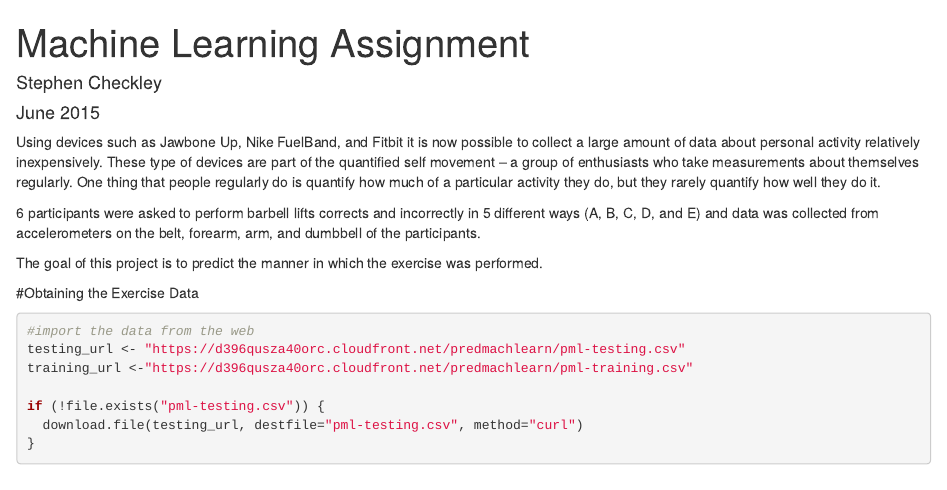
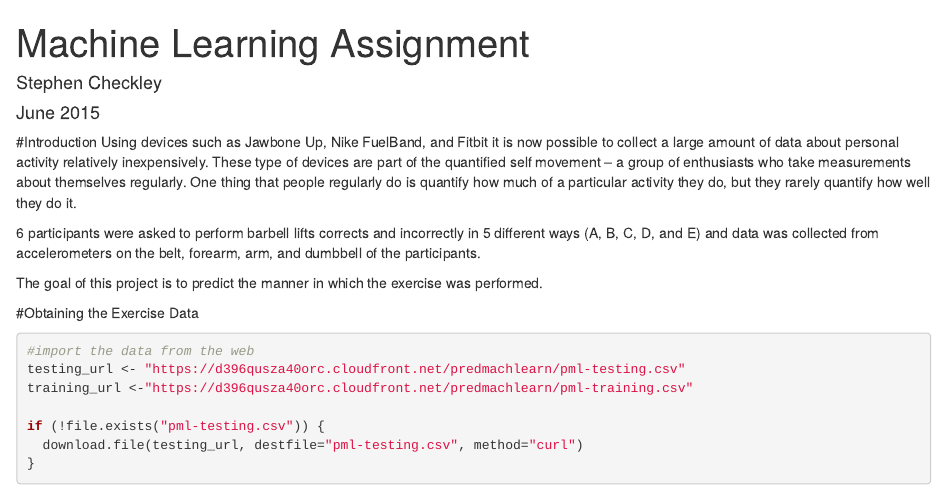
Before and after one commit to scheckley/MachineLearningAssignment, an R Markdown document (assignment.Rmd): the page in a window 1100 px wide, from its top. Rendered offline with R 4.5, knitr and Pandoc, with nearby package versions; some code elsewhere in the file could not run offline.

Commit message:
code update

```diff
--- a/assignment.Rmd
+++ b/assignment.Rmd
@@ -4,7 +4,7 @@ author: "Stephen Checkley"
 date: "June 2015"
 output: html_document
 ---
-
+#Introduction
 Using devices such as Jawbone Up, Nike FuelBand, and Fitbit it is now possible to collect a large amount of data about personal activity relatively inexpensively. These type of devices are part of the quantified self movement – a group of enthusiasts who take measurements about themselves regularly. One thing that people regularly do is quantify how much of a particular activity they do, but they rarely quantify how well they do it.
 
 6 participants were asked to perform barbell lifts corrects and incorrectly in 5 different ways (A, B, C, D, and E) and data was collected from accelerometers on the belt, forearm, arm, and dumbbell of the participants.
```
Also changed, not shown: assignment.html.
